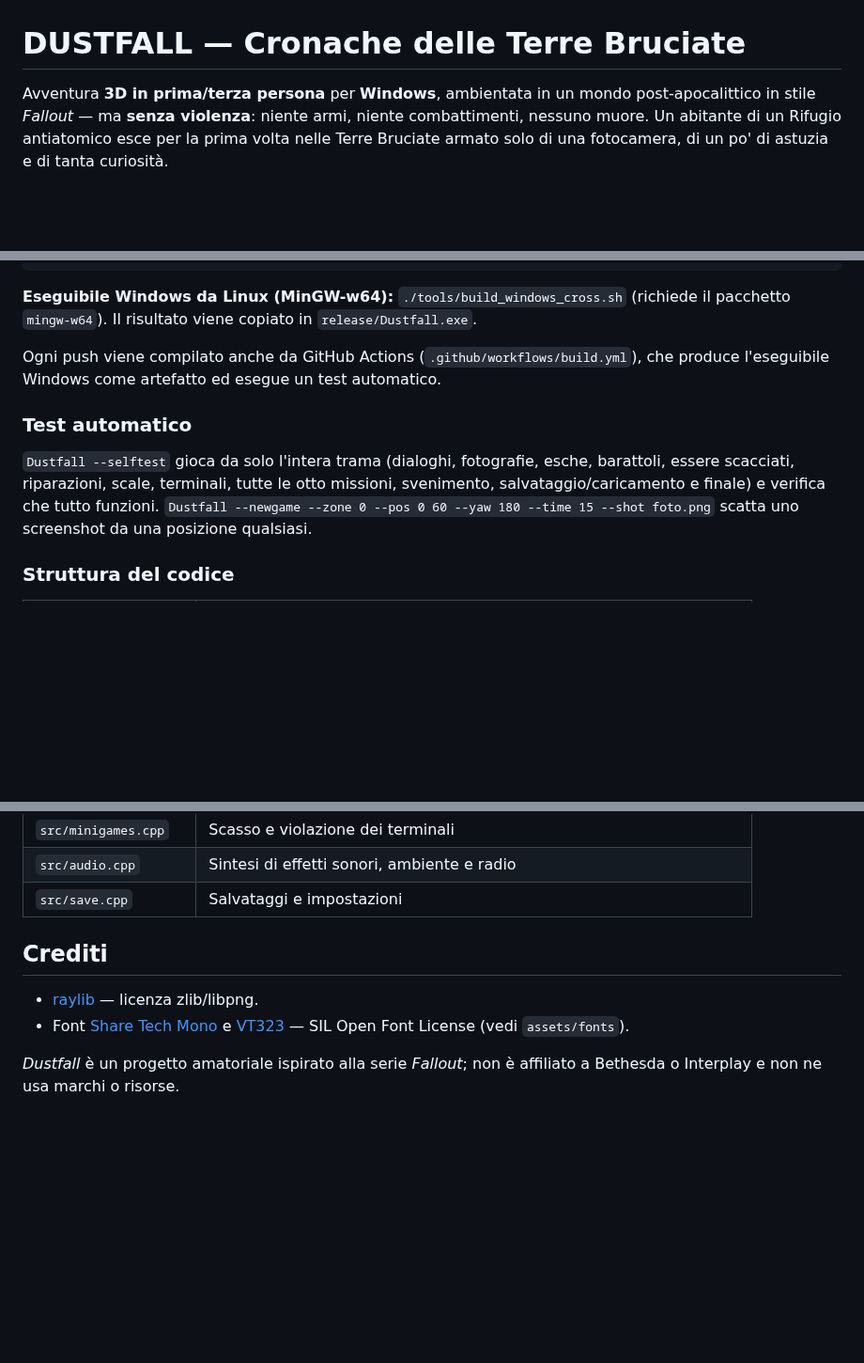
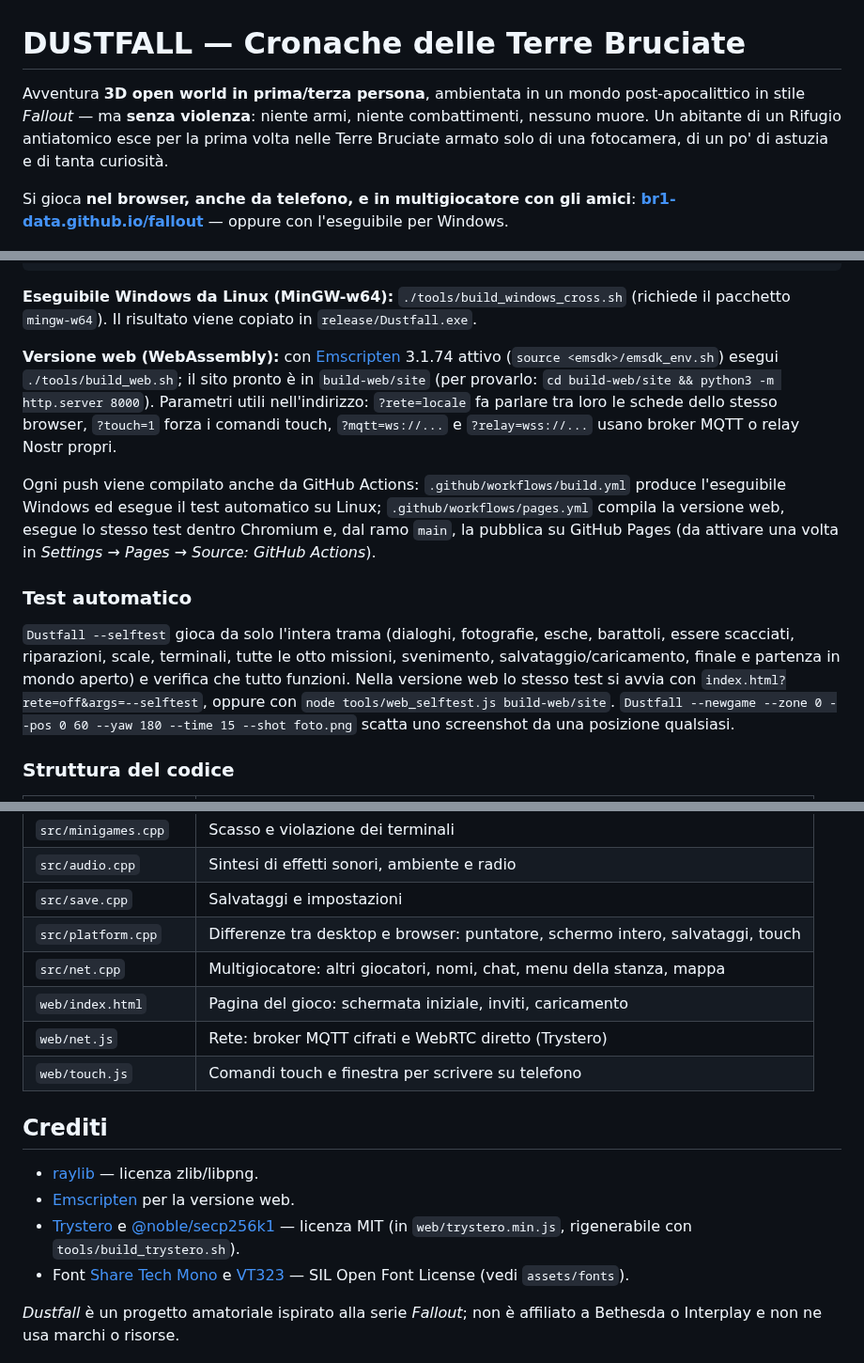
Before and after one commit to Br1-data/fallout, a Markdown page: README.md, 3 parts joined by grey strips. Shown at 94% size. Drawn GitHub-style; blank space fills up the shorter version.

```diff
--- a/README.md
+++ b/README.md
@@ -1,9 +1,12 @@
 # DUSTFALL — Cronache delle Terre Bruciate
 
-Avventura **3D in prima/terza persona** per **Windows**, ambientata in un mondo post-apocalittico in
+Avventura **3D open world in prima/terza persona**, ambientata in un mondo post-apocalittico in
 stile *Fallout* — ma **senza violenza**: niente armi, niente combattimenti, nessuno muore. Un
 abitante di un Rifugio antiatomico esce per la prima volta nelle Terre Bruciate armato solo di una
 fotocamera, di un po' di astuzia e di tanta curiosità.
+
+Si gioca **nel browser, anche da telefono, e in multigiocatore con gli amici**:
+**[br1-data.github.io/fallout](https://br1-data.github.io/fallout/)** — oppure con l'eseguibile per Windows.
 
 ![Menu principale](docs/screenshots/00_menu.jpg)
 
@@ -140,14 +180,23 @@ cmake -S . -B build -DCMAKE_BUILD_TYPE=Release && cmake --build build -j
 **Eseguibile Windows da Linux (MinGW-w64):** `./tools/build_windows_cross.sh`
 (richiede il pacchetto `mingw-w64`). Il risultato viene copiato in `release/Dustfall.exe`.
 
-Ogni push viene compilato anche da GitHub Actions (`.github/workflows/build.yml`), che produce
-l'eseguibile Windows come artefatto ed esegue un test automatico.
+**Versione web (WebAssembly):** con [Emscripten](https://emscripten.org/) 3.1.74 attivo
+(`source <emsdk>/emsdk_env.sh`) esegui `./tools/build_web.sh`; il sito pronto è in `build-web/site`
+(per provarlo: `cd build-web/site && python3 -m http.server 8000`). Parametri utili nell'indirizzo:
+`?rete=locale` fa parlare tra loro le schede dello stesso browser, `?touch=1` forza i comandi touch,
+`?mqtt=ws://...` e `?relay=wss://...` usano broker MQTT o relay Nostr propri.
+
+Ogni push viene compilato anche da GitHub Actions: `.github/workflows/build.yml` produce
+l'eseguibile Windows ed esegue il test automatico su Linux; `.github/workflows/pages.yml` compila la
+versione web, esegue lo stesso test dentro Chromium e, dal ramo `main`, la pubblica su GitHub Pages
+(da attivare una volta in *Settings → Pages → Source: GitHub Actions*).
 
 ### Test automatico
 
 `Dustfall --selftest` gioca da solo l'intera trama (dialoghi, fotografie, esche, barattoli, essere
-scacciati, riparazioni, scale, terminali, tutte le otto missioni, svenimento, salvataggio/caricamento
-e finale) e verifica che tutto funzioni.
+scacciati, riparazioni, scale, terminali, tutte le otto missioni, svenimento, salvataggio/caricamento,
+finale e partenza in mondo aperto) e verifica che tutto funzioni. Nella versione web lo stesso test si
+avvia con `index.html?rete=off&args=--selftest`, oppure con `node tools/web_selftest.js build-web/site`.
 `Dustfall --newgame --zone 0 --pos 0 60 --yaw 180 --time 15 --shot foto.png` scatta uno
 screenshot da una posizione qualsiasi.
 
@@ -170,10 +219,18 @@ screenshot da una posizione qualsiasi.
 | `src/minigames.cpp` | Scasso e violazione dei terminali |
 | `src/audio.cpp` | Sintesi di effetti sonori, ambiente e radio |
 | `src/save.cpp` | Salvataggi e impostazioni |
+| `src/platform.cpp` | Differenze tra desktop e browser: puntatore, schermo intero, salvataggi, touch |
+| `src/net.cpp` | Multigiocatore: altri giocatori, nomi, chat, menu della stanza, mappa |
+| `web/index.html` | Pagina del gioco: schermata iniziale, inviti, caricamento |
+| `web/net.js` | Rete: broker MQTT cifrati e WebRTC diretto (Trystero) |
+| `web/touch.js` | Comandi touch e finestra per scrivere su telefono |
 
 ## Crediti
 
 - [raylib](https://github.com/raysan5/raylib) — licenza zlib/libpng.
+- [Emscripten](https://emscripten.org/) per la versione web.
+- [Trystero](https://github.com/dmotz/trystero) e [@noble/secp256k1](https://github.com/paulmillr/noble-secp256k1)
+  — licenza MIT (in `web/trystero.min.js`, rigenerabile con `tools/build_trystero.sh`).
 - Font [Share Tech Mono](https://fonts.google.com/specimen/Share+Tech+Mono) e
   [VT323](https://fonts.google.com/specimen/VT323) — SIL Open Font License (vedi `assets/fonts`).
 
```
Also changed, not shown: other parts of README.md (+39 -2 lines), docs/screenshots/10_multigiocatore.jpg (added), docs/screenshots/11_telefono.jpg (added), 3 other files.
